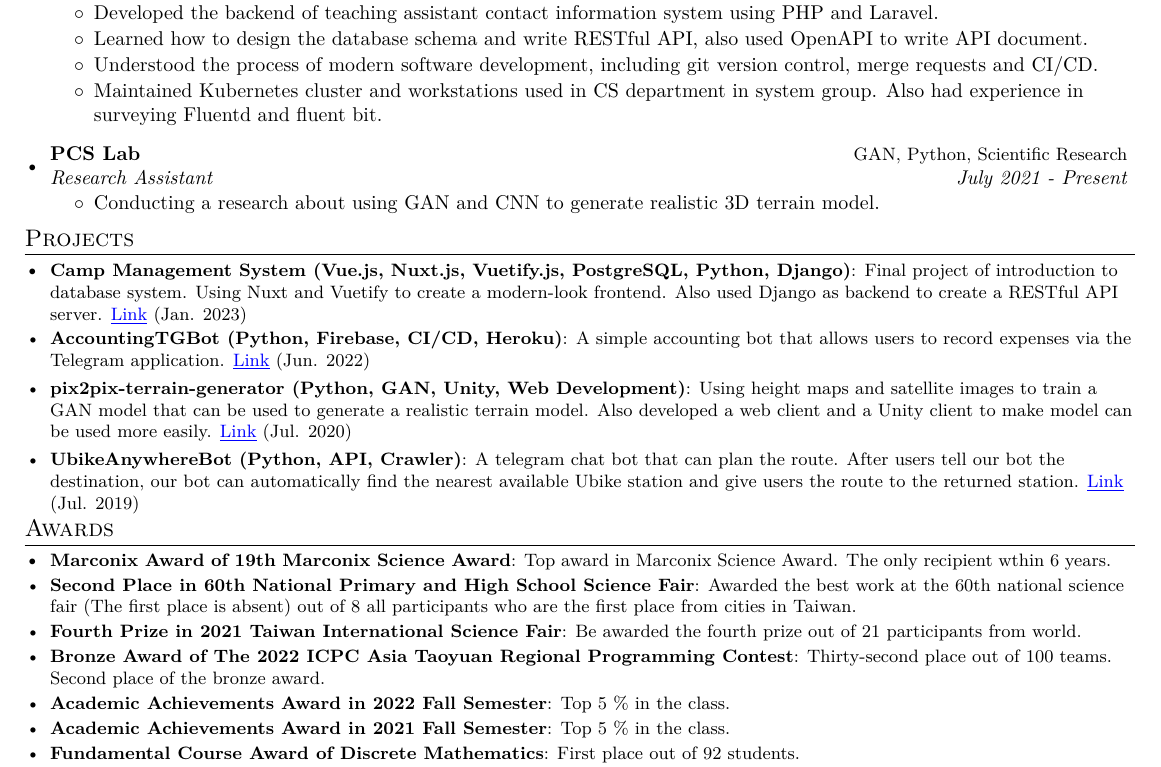
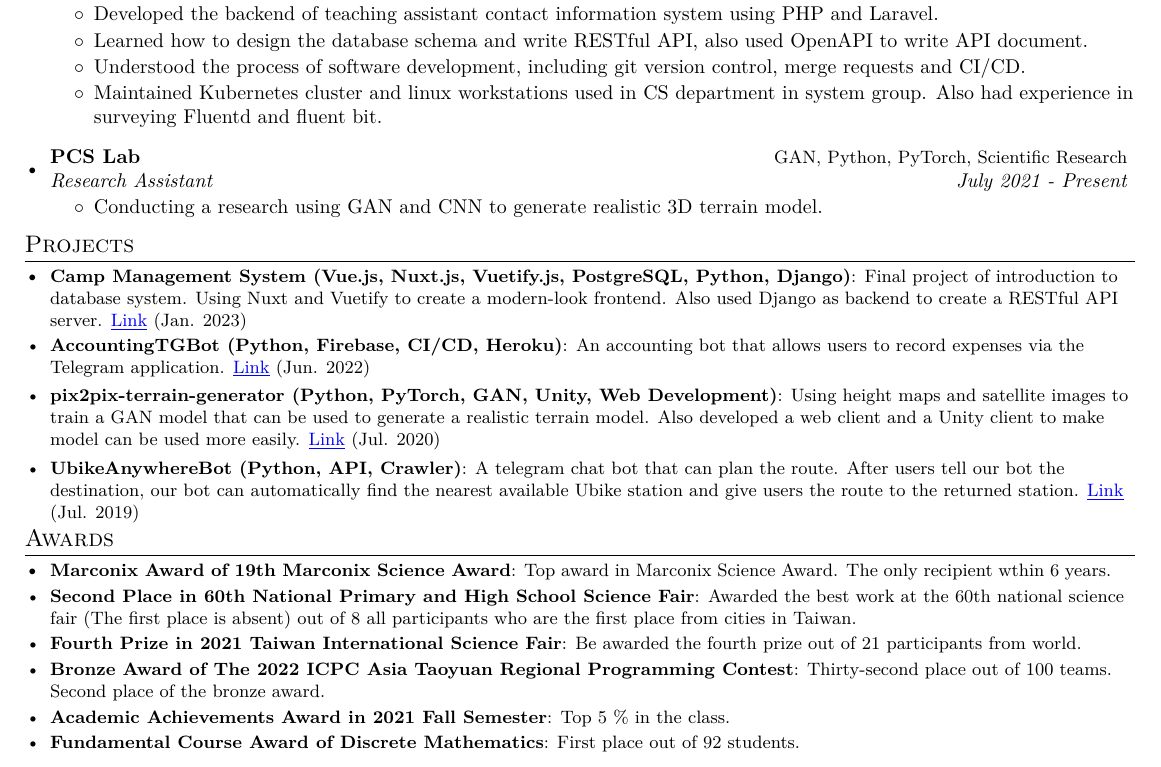
Before and after one commit to jayin92/CV, a LaTeX CV (cv.tex): part of the page, cut so that both start at the same text. The pictures show the PDF file cv.pdf that the author committed with the source.

Commit message:
fix: academic award

```diff
--- a/cv.tex
+++ b/cv.tex
@@ -121,14 +121,14 @@
     	\setlength\itemsep{0.001em}
     	\item Developed the backend of teaching assistant contact information system using PHP and Laravel.
     	\item Learned how to design the database schema and write RESTful API, also used OpenAPI to write API document.
-    	\item Understood the process of modern software development, including git version control, merge requests and CI/CD.
-    	\item Maintained Kubernetes cluster and workstations used in CS department in system group. Also had experience in surveying Fluentd and fluent bit.
+    	\item Understood the process of software development, including git version control, merge requests and CI/CD.
+    	\item Maintained Kubernetes cluster and linux workstations used in CS department in system group. Also had experience in surveying Fluentd and fluent bit.
     \end{itemize}
     \resumeSubheading
-		{PCS Lab}{\small GAN, Python, Scientific Research}
+		{PCS Lab}{\small GAN, Python, PyTorch, Scientific Research}
 		{Research Assistant}{July 2021 -  Present}
 		\begin{itemize}
-			\item Conducting a research about using GAN and CNN to generate realistic 3D terrain model.
+			\item Conducting a research using GAN and CNN to generate realistic 3D terrain model.
 		\end{itemize}
 \resumeSubHeadingListEnd
 
@@ -137,9 +137,9 @@
 \section{Projects}
 \resumeSubHeadingListStart
 \resumeSubItem{Camp Management System (Vue.js, Nuxt.js, Vuetify.js, PostgreSQL, Python, Django)}{Final project of introduction to database system. Using Nuxt and Vuetify to create a modern-look frontend. Also used Django as backend to create a RESTful API server. \href{https://github.com/jayin92/camp-management-system}{\underline{Link}} (Jan. 2023)}
-\resumeSubItem{AccountingTGBot (Python, Firebase, CI/CD, Heroku)}{A simple accounting bot that allows users to record expenses via the Telegram application. \href{https://github.com/jayin92/AccountingTGBot}{\underline{Link}} (Jun. 2022)}
+\resumeSubItem{AccountingTGBot (Python, Firebase, CI/CD, Heroku)}{An accounting bot that allows users to record expenses via the Telegram application. \href{https://github.com/jayin92/AccountingTGBot}{\underline{Link}} (Jun. 2022)}
 \vspace{2pt}
-\resumeSubItem{pix2pix-terrain-generator (Python, GAN, Unity, Web Development)}{Using height maps and satellite images to train a GAN model that can be used to generate a realistic terrain model. Also developed a web client and a Unity client to make model can be used more easily. \href{https://github.com/jayin92/pix2pix-terrain-generator}{\underline{Link}} (Jul. 2020)}
+\resumeSubItem{pix2pix-terrain-generator (Python, PyTorch, GAN, Unity, Web Development)}{Using height maps and satellite images to train a GAN model that can be used to generate a realistic terrain model. Also developed a web client and a Unity client to make model can be used more easily. \href{https://github.com/jayin92/pix2pix-terrain-generator}{\underline{Link}} (Jul. 2020)}
 \vspace{2pt}
 \resumeSubItem{UbikeAnywhereBot (Python, API, Crawler)}{A telegram chat bot that can plan the route. After users tell our bot the destination, our bot can automatically find the nearest available Ubike station and give users the route to the returned station. \href{https://github.com/jayin92/UBikeAnywhereBot}{\underline{Link}} (Jul. 2019)}
 \resumeSubHeadingListEnd
@@ -155,8 +155,6 @@
 \resumeSubItem{Fourth Prize in 2021 Taiwan International Science Fair}{Be awarded the fourth prize out of 21 participants from world.}
 \vspace{0.5pt}
 \resumeSubItem{Bronze Award of The 2022 ICPC Asia Taoyuan Regional Programming Contest}{Thirty-second place out of 100 teams. Second place of the bronze award.}
-\vspace{0.5pt}
-\resumeSubItem{Academic Achievements Award in 2022 Fall Semester}{Top 5 \% in the class.}
 \vspace{0.5pt}
 \resumeSubItem{Academic Achievements Award in 2021 Fall Semester}{Top 5 \% in the class.}
 \vspace{0.5pt}
```
Also changed, not shown: cv.pdf.
